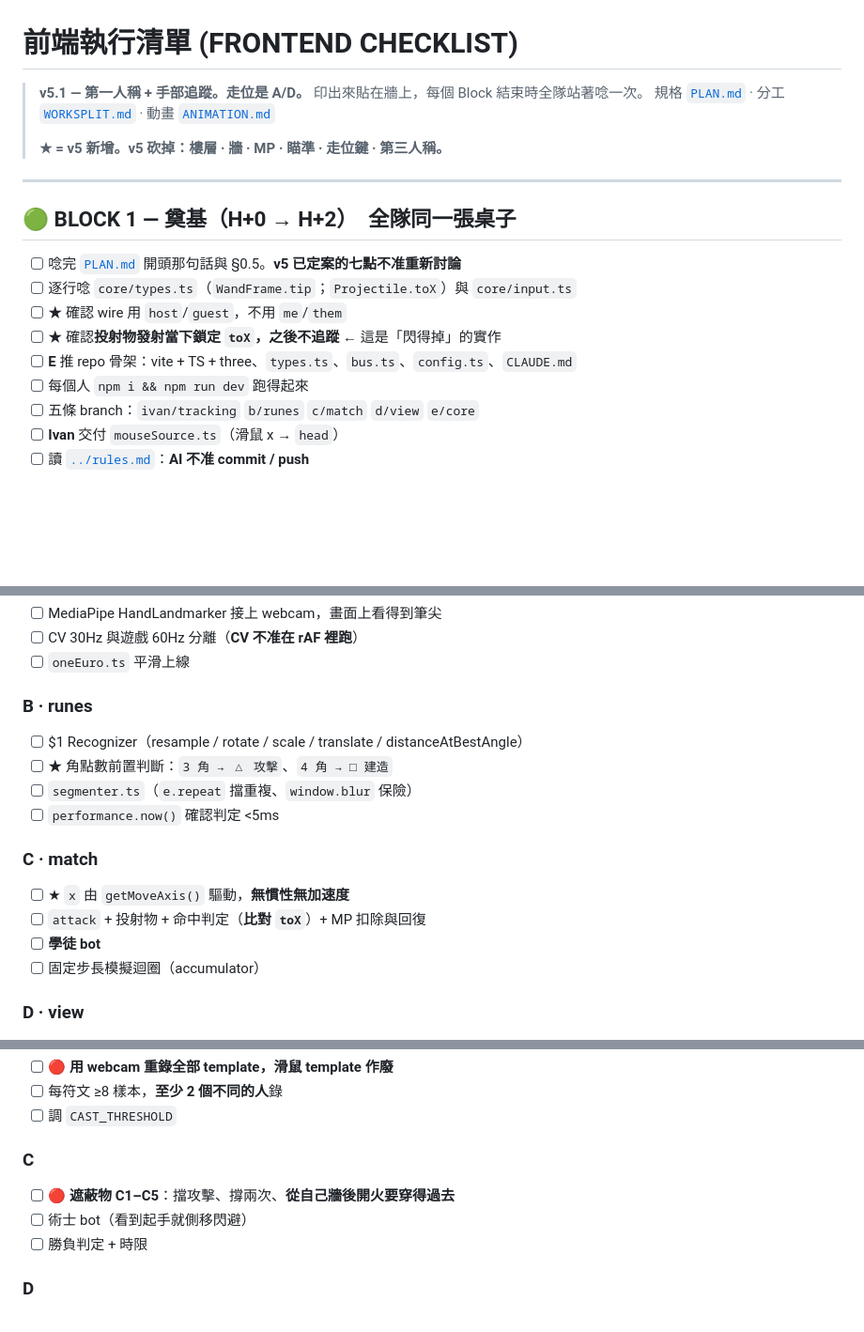
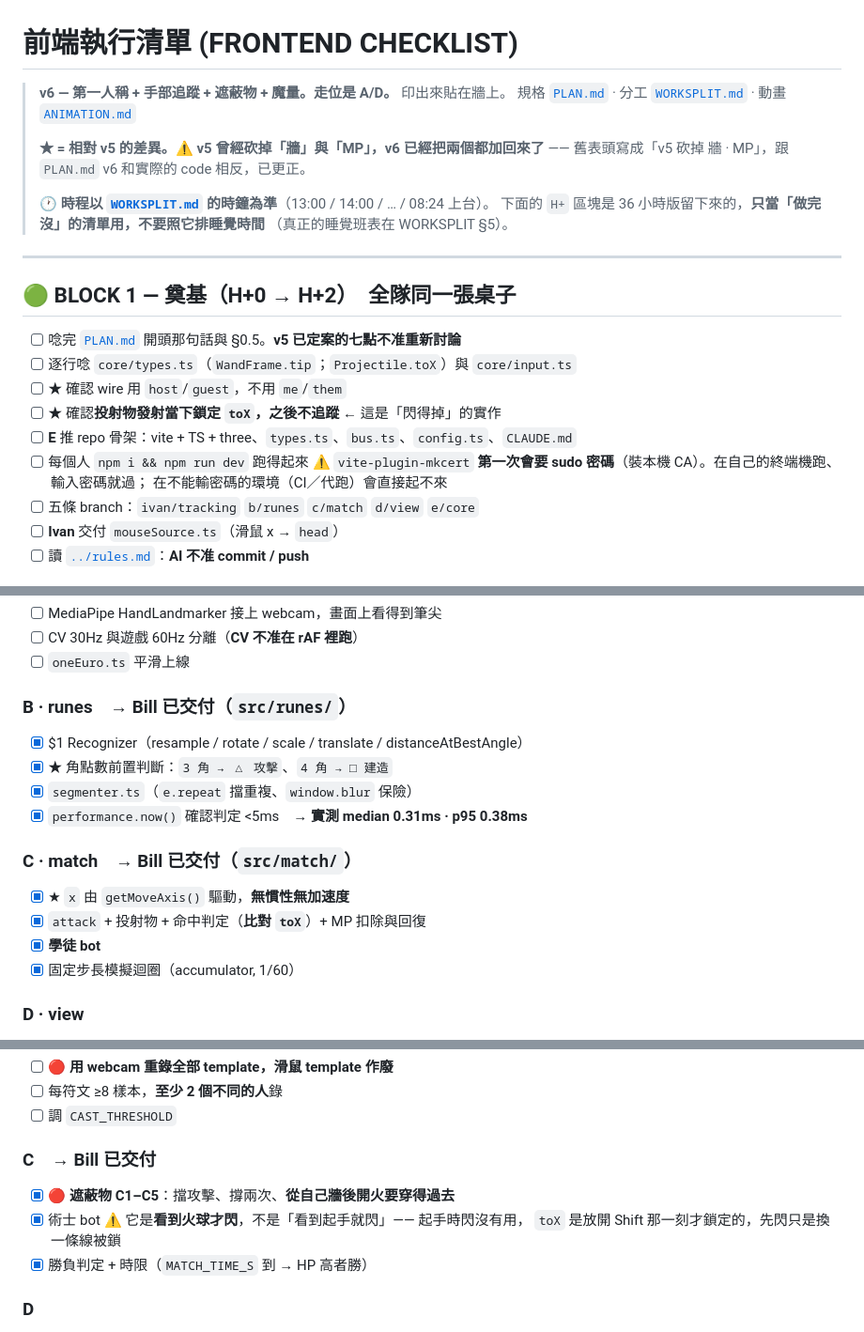
Before and after one commit to Ivan53040/Hackathon_2026, a Markdown page: frontend/CHECKLIST.md, 3 parts joined by grey strips. Shown at 94% size. Rendered like a GitHub page; blank space fills up the shorter version.

Commit message:
docs(checklist): correct stale v5 header and tick delivered runes/match items

```diff
--- a/frontend/CHECKLIST.md
+++ b/frontend/CHECKLIST.md
@@ -1,9 +1,14 @@
 # 前端執行清單 (FRONTEND CHECKLIST)
 
-> **v5.1 — 第一人稱 + 手部追蹤。走位是 A/D。** 印出來貼在牆上，每個 Block 結束時全隊站著唸一次。
+> **v6 — 第一人稱 + 手部追蹤 + 遮蔽物 + 魔量。走位是 A/D。** 印出來貼在牆上。
 > 規格 [`PLAN.md`](./PLAN.md) · 分工 [`WORKSPLIT.md`](./WORKSPLIT.md) · 動畫 [`ANIMATION.md`](./ANIMATION.md)
 >
-> **★ = v5 新增。v5 砍掉：樓層 · 牆 · MP · 瞄準 · 走位鍵 · 第三人稱。**
+> **★ = 相對 v5 的差異。⚠️ v5 曾經砍掉「牆」與「MP」，v6 已經把兩個都加回來了** ——
+> 舊表頭寫成「v5 砍掉 牆 · MP」，跟 `PLAN.md` v6 和實際的 code 相反，已更正。
+>
+> 🕐 **時程以 [`WORKSPLIT.md`](./WORKSPLIT.md) 的時鐘為準**（13:00 / 14:00 / … / 08:24 上台）。
+> 下面的 `H+` 區塊是 36 小時版留下來的，**只當「做完沒」的清單用，不要照它排睡覺時間**
+> （真正的睡覺班表在 WORKSPLIT §5）。
 
 ---
 
@@ -15,6 +20,8 @@
 - [ ] ★ 確認**投射物發射當下鎖定 `toX`，之後不追蹤** ← 這是「閃得掉」的實作
 - [ ] **E** 推 repo 骨架：vite + TS + three、`types.ts`、`bus.ts`、`config.ts`、`CLAUDE.md`
 - [ ] 每個人 `npm i && npm run dev` 跑得起來
+      ⚠️ `vite-plugin-mkcert` **第一次會要 sudo 密碼**（裝本機 CA）。在自己的終端機跑、輸入密碼就過；
+      在不能輸密碼的環境（CI／代跑）會直接起不來
 - [ ] 五條 branch：`ivan/tracking` `b/runes` `c/match` `d/view` `e/core`
 - [ ] **Ivan** 交付 `mouseSource.ts`（滑鼠 x → `head`）
 - [ ] 讀 [`../rules.md`](../rules.md)：**AI 不准 commit / push**
@@ -32,17 +39,17 @@
 - [ ] CV 30Hz 與遊戲 60Hz 分離（**CV 不准在 rAF 裡跑**）
 - [ ] `oneEuro.ts` 平滑上線
 
-### B · runes
-- [ ] $1 Recognizer（resample / rotate / scale / translate / distanceAtBestAngle）
-- [ ] ★ 角點數前置判斷：`3 角 → △ 攻擊`、`4 角 → □ 建造`
-- [ ] `segmenter.ts`（`e.repeat` 擋重複、`window.blur` 保險）
-- [ ] `performance.now()` 確認判定 <5ms
+### B · runes　→ **Bill 已交付**（`src/runes/`）
+- [x] $1 Recognizer（resample / rotate / scale / translate / distanceAtBestAngle）
+- [x] ★ 角點數前置判斷：`3 角 → △ 攻擊`、`4 角 → □ 建造`
+- [x] `segmenter.ts`（`e.repeat` 擋重複、`window.blur` 保險）
+- [x] `performance.now()` 確認判定 <5ms　→ **實測 median 0.31ms · p95 0.38ms**
 
-### C · match
-- [ ] ★ `x` 由 `getMoveAxis()` 驅動，**無慣性無加速度**
-- [ ] `attack` + 投射物 + 命中判定（**比對 `toX`**）+ MP 扣除與回復
-- [ ] **學徒 bot**
-- [ ] 固定步長模擬迴圈（accumulator）
+### C · match　→ **Bill 已交付**（`src/match/`）
+- [x] ★ `x` 由 `getMoveAxis()` 驅動，**無慣性無加速度**
+- [x] `attack` + 投射物 + 命中判定（**比對 `toX`**）+ MP 扣除與回復
+- [x] **學徒 bot**
+- [x] 固定步長模擬迴圈（accumulator, 1/60）
 
 ### D · view
 - [ ] 🔴 **`ui/tokens.css` 第一版 — H+3 前交付，E 與 B 在等**
@@ -77,10 +84,12 @@
 - [ ] 每符文 ≥8 樣本，**至少 2 個不同的人**錄
 - [ ] 調 `CAST_THRESHOLD`
 
-### C
-- [ ] 🔴 **遮蔽物 C1–C5**：擋攻擊、撐兩次、**從自己牆後開火要穿得過去**
-- [ ] 術士 bot（看到起手就側移閃避）
-- [ ] 勝負判定 + 時限
+### C　→ **Bill 已交付**
+- [x] 🔴 **遮蔽物 C1–C5**：擋攻擊、撐兩次、**從自己牆後開火要穿得過去**
+- [x] 術士 bot
+      ⚠️ 它是**看到火球才閃**，不是「看到起手就閃」—— 起手時閃沒有用，
+      `toX` 是放開 Shift 那一刻才鎖定的，先閃只是換一條線被鎖
+- [x] 勝負判定 + 時限（`MATCH_TIME_S` 到 → HP 高者勝）
 
 ### D
 - [ ] 🔴 ★ 頭部視差 A8 —— **花一小時實測阻尼，太快會暈太慢沒感覺**
```
Also changed, not shown: other parts of frontend/CHECKLIST.md (+4 -1 lines).
